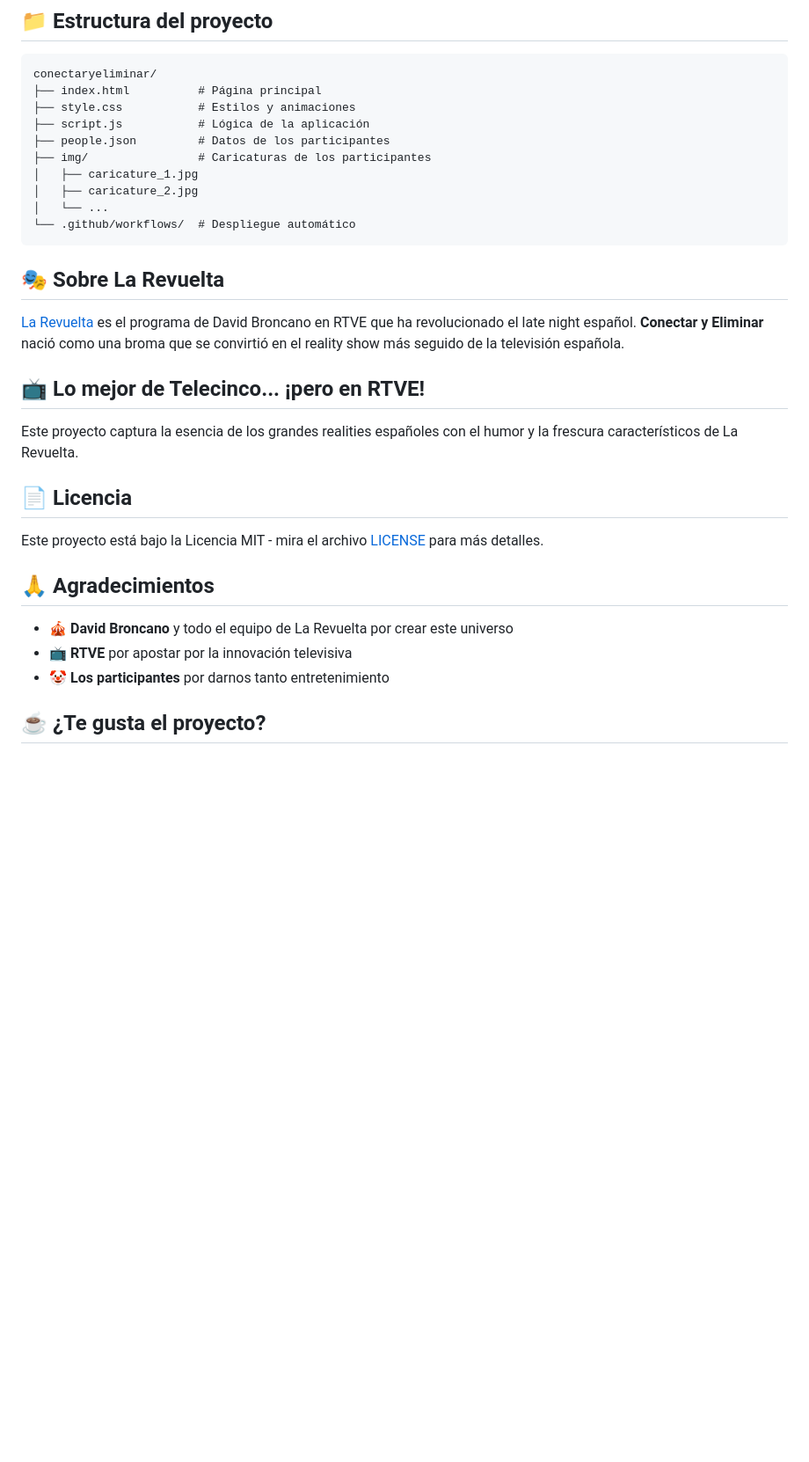
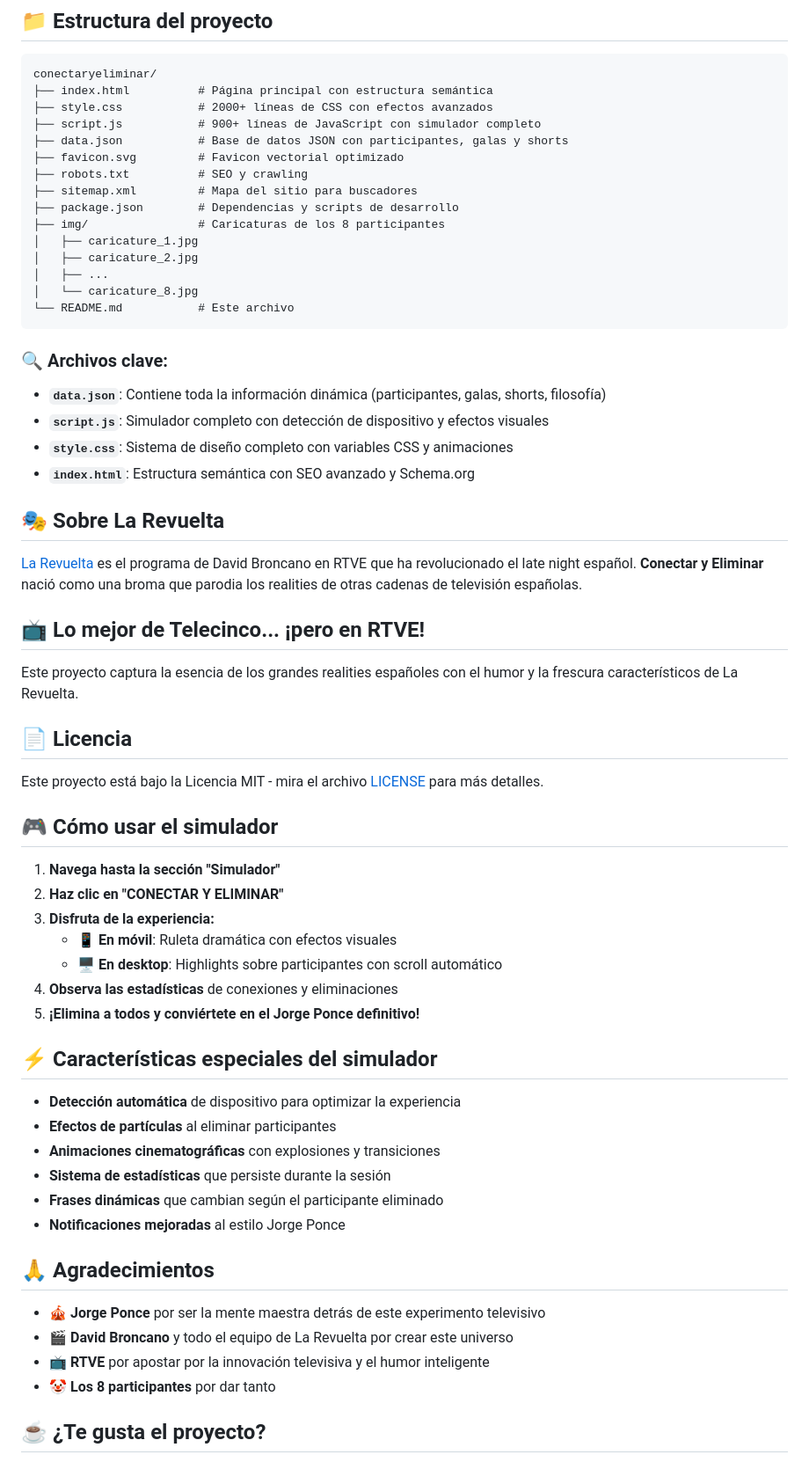
Before and after one commit to marcoinarrea/conectaryeliminar, a Markdown page: README.md, the part around the change printed below. Shown: that part at 88% size. Rendered like a GitHub page; blank space fills up the shorter version.

````diff
--- a/README.md
+++ b/README.md
@@ -50,20 +82,31 @@ Este es un proyecto de la comunidad para la comunidad. Si quieres contribuir:
 
 ```
 conectaryeliminar/
-├── index.html          # Página principal
-├── style.css           # Estilos y animaciones
-├── script.js           # Lógica de la aplicación
-├── people.json         # Datos de los participantes
-├── img/                # Caricaturas de los participantes
+├── index.html          # Página principal con estructura semántica
+├── style.css           # 2000+ líneas de CSS con efectos avanzados
+├── script.js           # 900+ líneas de JavaScript con simulador completo
+├── data.json           # Base de datos JSON con participantes, galas y shorts
+├── favicon.svg         # Favicon vectorial optimizado
+├── robots.txt          # SEO y crawling
+├── sitemap.xml         # Mapa del sitio para buscadores
+├── package.json        # Dependencias y scripts de desarrollo
+├── img/                # Caricaturas de los 8 participantes
 │   ├── caricature_1.jpg
 │   ├── caricature_2.jpg
-│   └── ...
-└── .github/workflows/  # Despliegue automático
+│   ├── ...
+│   └── caricature_8.jpg
+└── README.md           # Este archivo
 ```
+
+### 🔍 **Archivos clave:**
+- **`data.json`**: Contiene toda la información dinámica (participantes, galas, shorts, filosofía)
+- **`script.js`**: Simulador completo con detección de dispositivo y efectos visuales
+- **`style.css`**: Sistema de diseño completo con variables CSS y animaciones
+- **`index.html`**: Estructura semántica con SEO avanzado y Schema.org
 
 ## 🎭 Sobre La Revuelta
 
-[La Revuelta](https://www.rtve.es/play/videos/la-revuelta/) es el programa de David Broncano en RTVE que ha revolucionado el late night español. **Conectar y Eliminar** nació como una broma que se convirtió en el reality show más seguido de la televisión española.
+[La Revuelta](https://www.rtve.es/play/videos/la-revuelta/) es el programa de David Broncano en RTVE que ha revolucionado el late night español. **Conectar y Eliminar** nació como una broma que parodia los realities de otras cadenas de televisión españolas.
 
 ## 📺 Lo mejor de Telecinco... ¡pero en RTVE!
 
@@ -73,11 +116,31 @@ Este proyecto captura la esencia de los grandes realities españoles con el humo
 
 Este proyecto está bajo la Licencia MIT - mira el archivo [LICENSE](LICENSE) para más detalles.
 
+## 🎮 Cómo usar el simulador
+
+1. **Navega hasta la sección "Simulador"**
+2. **Haz clic en "CONECTAR Y ELIMINAR"**
+3. **Disfruta de la experiencia:**
+   - 📱 **En móvil**: Ruleta dramática con efectos visuales
+   - 🖥️ **En desktop**: Highlights sobre participantes con scroll automático
+4. **Observa las estadísticas** de conexiones y eliminaciones
+5. **¡Elimina a todos y conviértete en el Jorge Ponce definitivo!**
+
+## ⚡ Características especiales del simulador
+
+- **Detección automática** de dispositivo para optimizar la experiencia
+- **Efectos de partículas** al eliminar participantes
+- **Animaciones cinematográficas** con explosiones y transiciones
+- **Sistema de estadísticas** que persiste durante la sesión
+- **Frases dinámicas** que cambian según el participante eliminado
+- **Notificaciones mejoradas** al estilo Jorge Ponce
+
 ## 🙏 Agradecimientos
 
-- 🎪 **David Broncano** y todo el equipo de La Revuelta por crear este universo
-- 📺 **RTVE** por apostar por la innovación televisiva
-- 🤡 **Los participantes** por darnos tanto entretenimiento
+- 🎪 **Jorge Ponce** por ser la mente maestra detrás de este experimento televisivo
+- 🎬 **David Broncano** y todo el equipo de La Revuelta por crear este universo
+- 📺 **RTVE** por apostar por la innovación televisiva y el humor inteligente
+- 🤡 **Los 8 participantes** por dar tanto
 
 ## ☕ ¿Te gusta el proyecto?
 
````
Also changed, not shown: other parts of README.md (+51 -19 lines).
